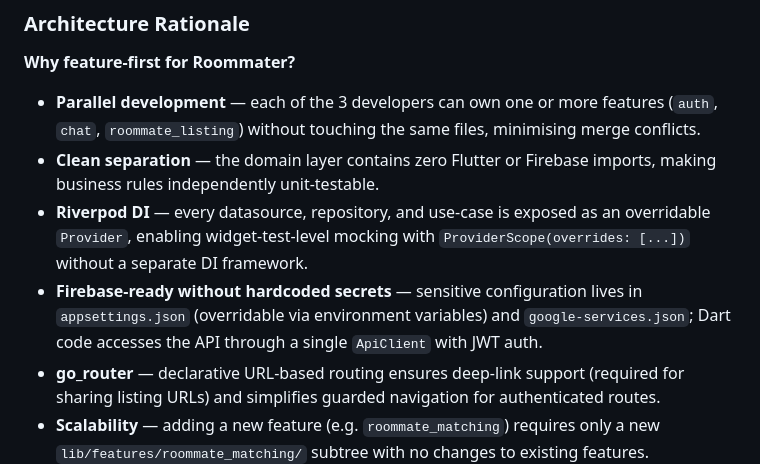
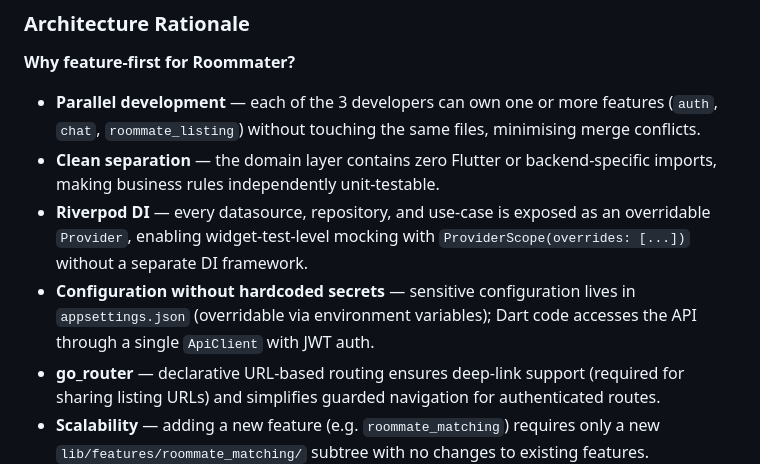
Before and after one commit to MustafaElayyan/Roommater, a Markdown page: README.md, the part around the change. Rendered like a GitHub page.

Commit message:
Fix remaining Firebase references in README architecture rationale
Agent-Logs-Url: https://github.com/MustafaElayyan/Roommater/sessions/c3a8f8b3-2914-41e2-8288-c9490674f7b0

Co-authored-by: AmeerMallouh <207374390+AmeerMallouh@users.noreply.github.com>

```diff
--- a/README.md
+++ b/README.md
@@ -273,9 +273,9 @@ lib/
 **Why feature-first for Roommater?**
 
 - **Parallel development** — each of the 3 developers can own one or more features (`auth`, `chat`, `roommate_listing`) without touching the same files, minimising merge conflicts.
-- **Clean separation** — the domain layer contains zero Flutter or Firebase imports, making business rules independently unit-testable.
+- **Clean separation** — the domain layer contains zero Flutter or backend-specific imports, making business rules independently unit-testable.
 - **Riverpod DI** — every datasource, repository, and use-case is exposed as an overridable `Provider`, enabling widget-test-level mocking with `ProviderScope(overrides: [...])` without a separate DI framework.
-- **Firebase-ready without hardcoded secrets** — sensitive configuration lives in `appsettings.json` (overridable via environment variables) and `google-services.json`; Dart code accesses the API through a single `ApiClient` with JWT auth.
+- **Configuration without hardcoded secrets** — sensitive configuration lives in `appsettings.json` (overridable via environment variables); Dart code accesses the API through a single `ApiClient` with JWT auth.
 - **go_router** — declarative URL-based routing ensures deep-link support (required for sharing listing URLs) and simplifies guarded navigation for authenticated routes.
 - **Scalability** — adding a new feature (e.g. `roommate_matching`) requires only a new `lib/features/roommate_matching/` subtree with no changes to existing features.
 
```
